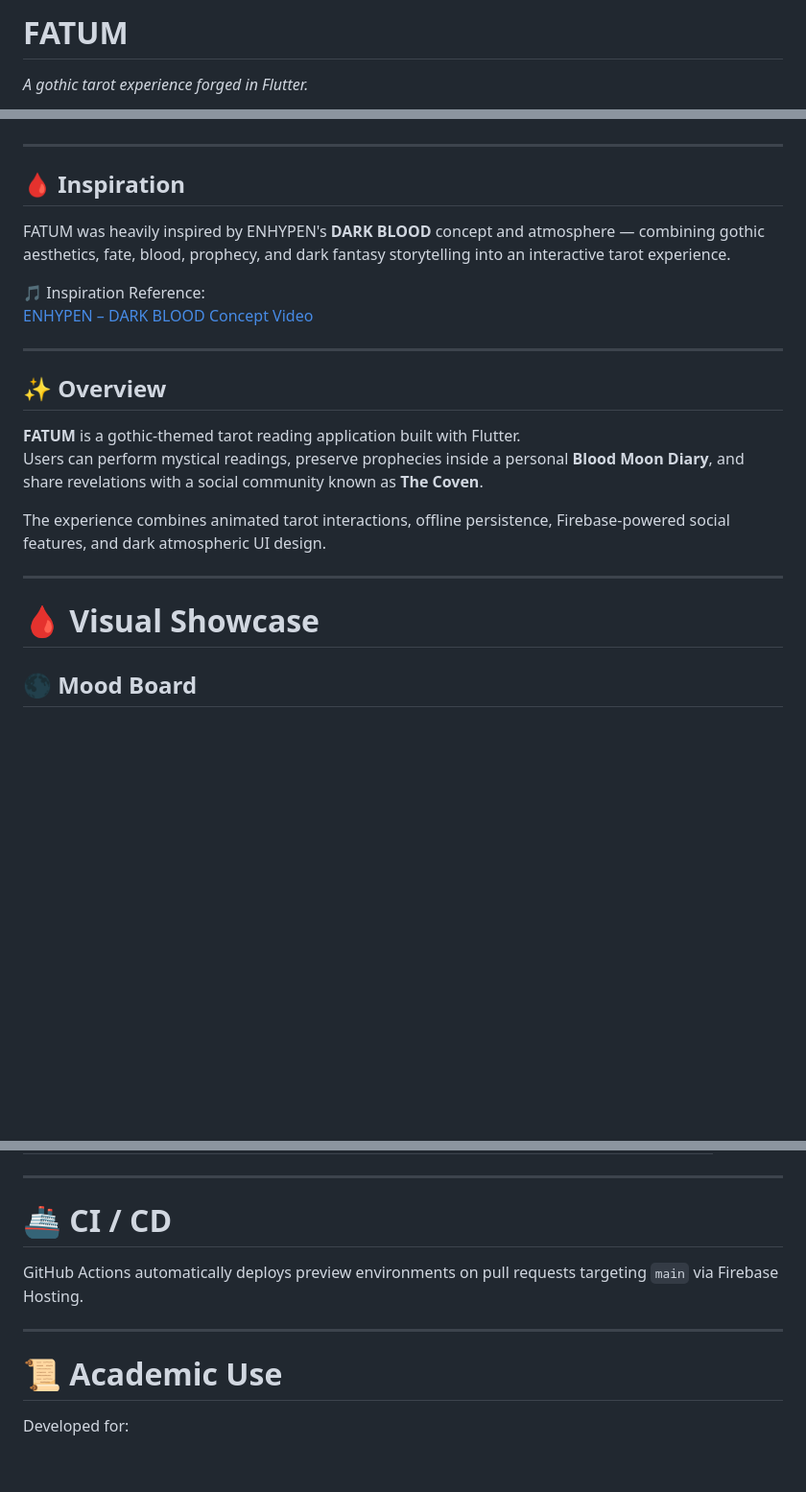
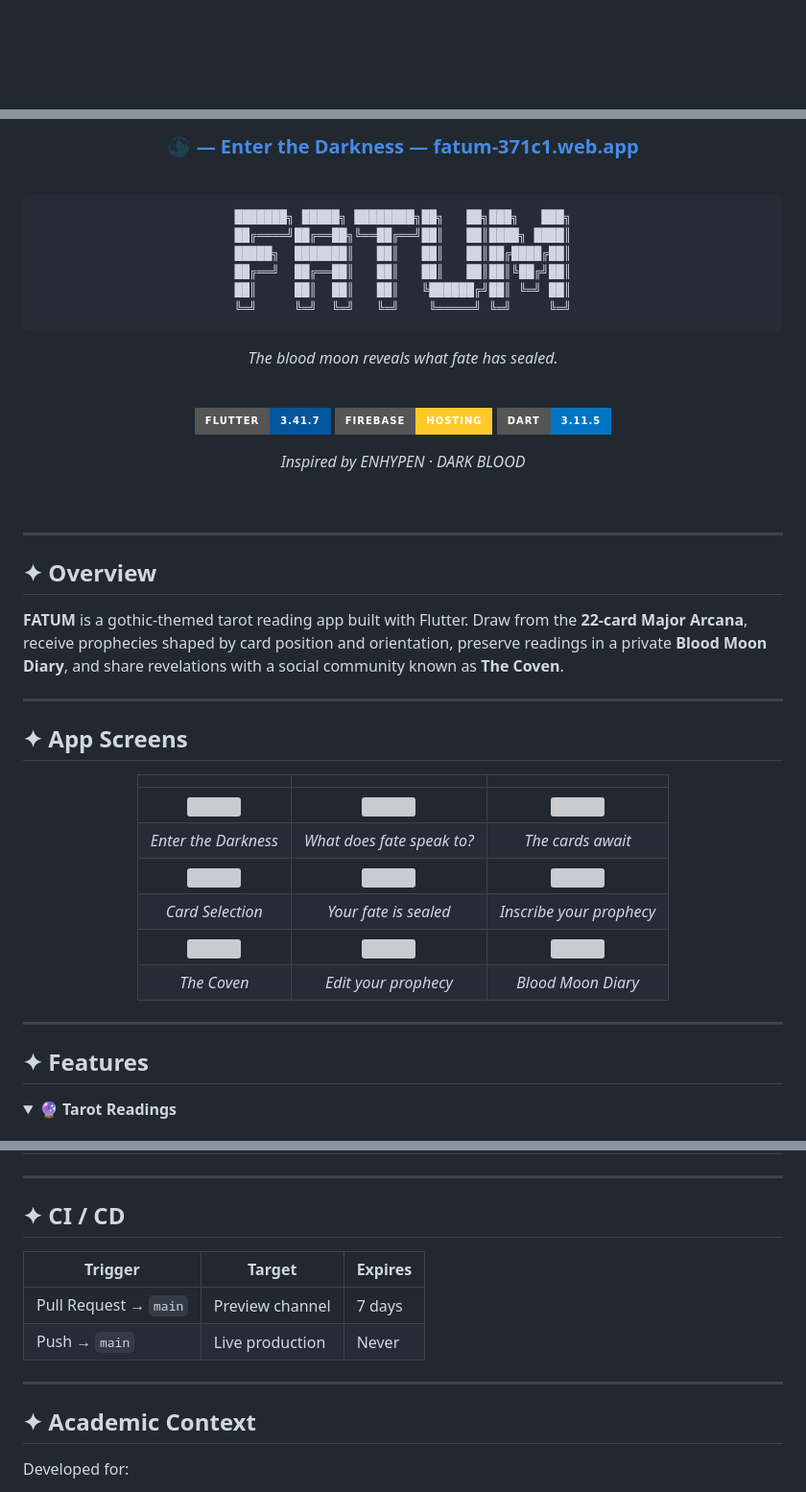
Before and after one commit to ChommakornS/SEA605-606-Fatum-App, a Markdown page: README.md, 3 parts joined by grey strips. Shown at 96% size. Rendered like a GitHub page; folded sections open; badges without logos; blank space fills up the shorter version; grey boxes are pictures that could not be loaded.

````diff
--- a/README.md
+++ b/README.md
@@ -1,3 +1,2 @@
-# FATUM
-*A gothic tarot experience forged in Flutter.*
+<div align="center">
 
@@ -6,26 +4,61 @@
 
+<br/>
+
+### 🌑 [— Enter the Darkness — fatum-371c1.web.app](https://fatum-371c1.web.app/)
+
+<br/>
+
+```
+███████╗ █████╗ ████████╗██╗   ██╗███╗   ███╗
+██╔════╝██╔══██╗╚══██╔══╝██║   ██║████╗ ████║
+█████╗  ███████║   ██║   ██║   ██║██╔████╔██║
+██╔══╝  ██╔══██║   ██║   ██║   ██║██║╚██╔╝██║
+██║     ██║  ██║   ██║   ╚██████╔╝██║ ╚═╝ ██║
+╚═╝     ╚═╝  ╚═╝   ╚═╝    ╚═════╝ ╚═╝     ╚═╝
+```
+
+*The blood moon reveals what fate has sealed.*
+
+<br/>
+
+[![Flutter](https://img.shields.io/badge/Flutter-3.41.7-02569B?style=for-the-badge&logo=flutter&logoColor=white)](https://flutter.dev)
+[![Firebase](https://img.shields.io/badge/Firebase-Hosting-FFCA28?style=for-the-badge&logo=firebase&logoColor=black)](https://firebase.google.com)
+[![Dart](https://img.shields.io/badge/Dart-3.11.5-0175C2?style=for-the-badge&logo=dart&logoColor=white)](https://dart.dev)
+
+*Inspired by ENHYPEN · DARK BLOOD*
+
+<br/>
 
 ---
 
-## 🩸 Inspiration
+</div>
 
-FATUM was heavily inspired by ENHYPEN's **DARK BLOOD** concept and atmosphere — combining gothic aesthetics, fate, blood, prophecy, and dark fantasy storytelling into an interactive tarot experience.
+## ✦ Overview
 
-🎵 Inspiration Reference:
-[ENHYPEN – DARK BLOOD Concept Video](https://www.youtube.com/watch?v=47SAocGDKrw&list=RD47SAocGDKrw&start_radio=1&pp=ygUSZW5oeXBlbiBkYXJrIGJsb29koAcB&utm_source=chatgpt.com)
+**FATUM** is a gothic-themed tarot reading app built with Flutter. Draw from the **22-card Major Arcana**, receive prophecies shaped by card position and orientation, preserve readings in a private **Blood Moon Diary**, and share revelations with a social community known as **The Coven**.
 
 ---
 
-## ✨ Overview
+## ✦ App Screens
 
-**FATUM** is a gothic-themed tarot reading application built with Flutter.
-Users can perform mystical readings, preserve prophecies inside a personal **Blood Moon Diary**, and share revelations with a social community known as **The Coven**.
+<div align="center">
 
-The experience combines animated tarot interactions, offline persistence, Firebase-powered social features, and dark atmospheric UI design.
+| | | |
+|:---:|:---:|:---:|
+| <img src="assets/readme/1.png" width="220"/> | <img src="assets/readme/2.png" width="220"/> | <img src="assets/readme/3.png" width="220"/> |
+| *Enter the Darkness* | *What does fate speak to?* | *The cards await* |
+| <img src="assets/readme/4.png" width="220"/> | <img src="assets/readme/5.png" width="220"/> | <img src="assets/readme/6.png" width="220"/> |
+| *Card Selection* | *Your fate is sealed* | *Inscribe your prophecy* |
+| <img src="assets/readme/7.png" width="220"/> | <img src="assets/readme/8.png" width="220"/> | <img src="assets/readme/9.png" width="220"/> |
+| *The Coven* | *Edit your prophecy* | *Blood Moon Diary* |
+
+</div>
 
 ---
 
-# 🩸 Visual Showcase
+## ✦ Features
 
-## 🌑 Mood Board
+<details>
+<summary><b>🔮 Tarot Readings</b></summary>
+<br>
 
@@ -259,13 +196,16 @@ flutter test integration_test/app_test.dart -d <device_id>
 
 ---
 
-# 🚢 CI / CD
+## ✦ CI / CD
 
-GitHub Actions automatically deploys preview environments on pull requests targeting `main` via Firebase Hosting.
+| Trigger | Target | Expires |
+|---|---|---|
+| Pull Request → `main` | Preview channel | 7 days |
+| Push → `main` | Live production | Never |
 
 ---
 
-# 📜 Academic Use
+## ✦ Academic Context
 
 Developed for:
 - **SEA605** — Mobile Application Design and Development
````
Also changed, not shown: other parts of README.md (+96 -183 lines).
